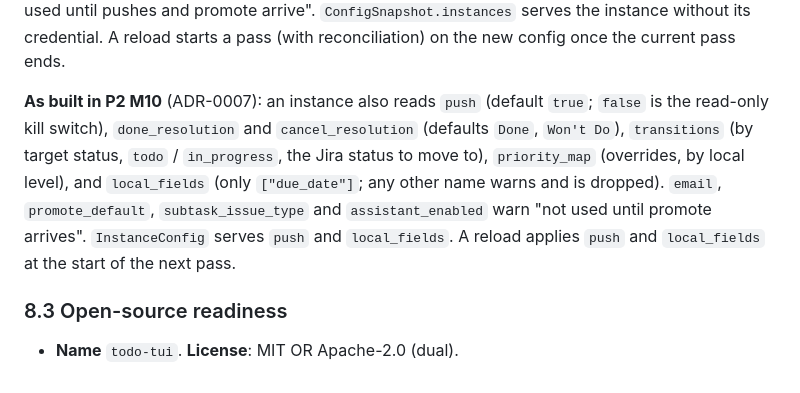
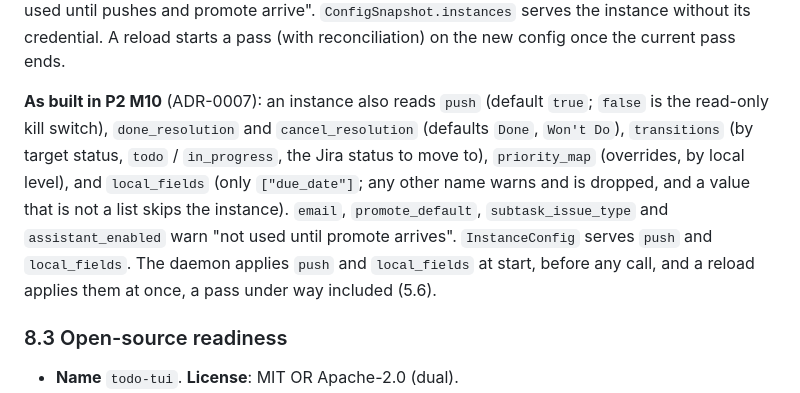
Before and after one commit to sspeaks/todo-tui, a Markdown page: docs/design.md, the part around the change. Drawn GitHub-style.

Commit message:
design.md 8.2: a reload applies push and local_fields at once
The Phase 5 fixes made a reload (and the daemon's start) apply them before
the next pass; 8.2 still said the next pass. A local_fields that is not a
list skips the instance, as 5.6 says.

Co-Authored-By: Claude Code <noreply@anthropic.com>

```diff
--- a/docs/design.md
+++ b/docs/design.md
@@ -1188,7 +1188,7 @@ in_progress_days = 7
 
 **As built in P2 M9** (ADR-0006): `[[instances]]` is read, at most one instance (another warns "only one instance syncs for now"), with `id`, `kind = "jira-dc"`, `base_url`, `credential`, `scopes` (default: `mine`, `assignee = currentUser() AND resolution = Unresolved`; names unique), `poll_seconds` and `cancelled_resolutions`. An instance with an error is skipped, with a warning naming the key; `email`, `promote_default`, `subtask_issue_type`, `priority_map` and `assistant_enabled` warn "not used until pushes and promote arrive". `ConfigSnapshot.instances` serves the instance without its credential. A reload starts a pass (with reconciliation) on the new config once the current pass ends.
 
-**As built in P2 M10** (ADR-0007): an instance also reads `push` (default `true`; `false` is the read-only kill switch), `done_resolution` and `cancel_resolution` (defaults `Done`, `Won't Do`), `transitions` (by target status, `todo` / `in_progress`, the Jira status to move to), `priority_map` (overrides, by local level), and `local_fields` (only `["due_date"]`; any other name warns and is dropped). `email`, `promote_default`, `subtask_issue_type` and `assistant_enabled` warn "not used until promote arrives". `InstanceConfig` serves `push` and `local_fields`. A reload applies `push` and `local_fields` at the start of the next pass.
+**As built in P2 M10** (ADR-0007): an instance also reads `push` (default `true`; `false` is the read-only kill switch), `done_resolution` and `cancel_resolution` (defaults `Done`, `Won't Do`), `transitions` (by target status, `todo` / `in_progress`, the Jira status to move to), `priority_map` (overrides, by local level), and `local_fields` (only `["due_date"]`; any other name warns and is dropped, and a value that is not a list skips the instance). `email`, `promote_default`, `subtask_issue_type` and `assistant_enabled` warn "not used until promote arrives". `InstanceConfig` serves `push` and `local_fields`. The daemon applies `push` and `local_fields` at start, before any call, and a reload applies them at once, a pass under way included (5.6).
 
 ### 8.3 Open-source readiness
 
```
